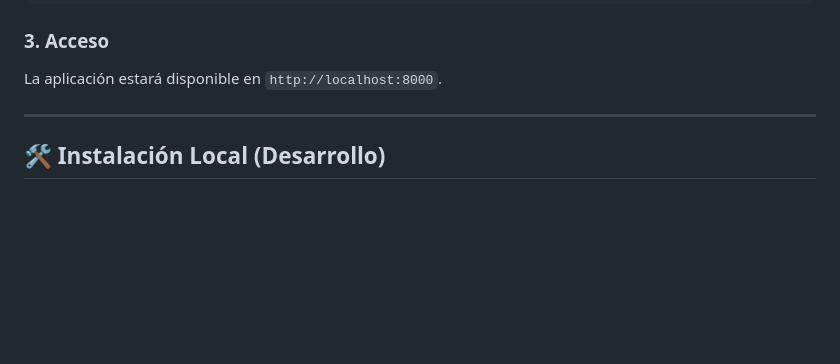
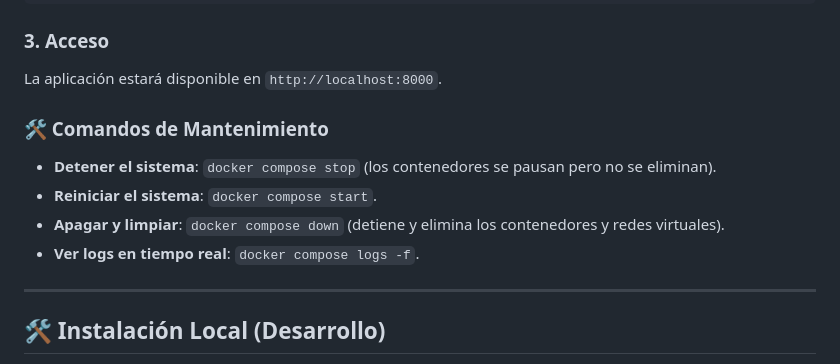
Before and after one commit to datosrcu/tableros-educaci-n, a Markdown page: README.md, the part around the change. Drawn GitHub-style; blank space fills up the shorter version.

Commit message:
mas instruciones de docker

```diff
--- a/README.md
+++ b/README.md
@@ -50,6 +50,12 @@ docker exec jardines_web python crear_cuentas_base.py
 
 ### 3. Acceso
 La aplicación estará disponible en `http://localhost:8000`.
+
+### 🛠️ Comandos de Mantenimiento
+- **Detener el sistema**: `docker compose stop` (los contenedores se pausan pero no se eliminan).
+- **Reiniciar el sistema**: `docker compose start`.
+- **Apagar y limpiar**: `docker compose down` (detiene y elimina los contenedores y redes virtuales).
+- **Ver logs en tiempo real**: `docker compose logs -f`.
 
 ---
 
```
